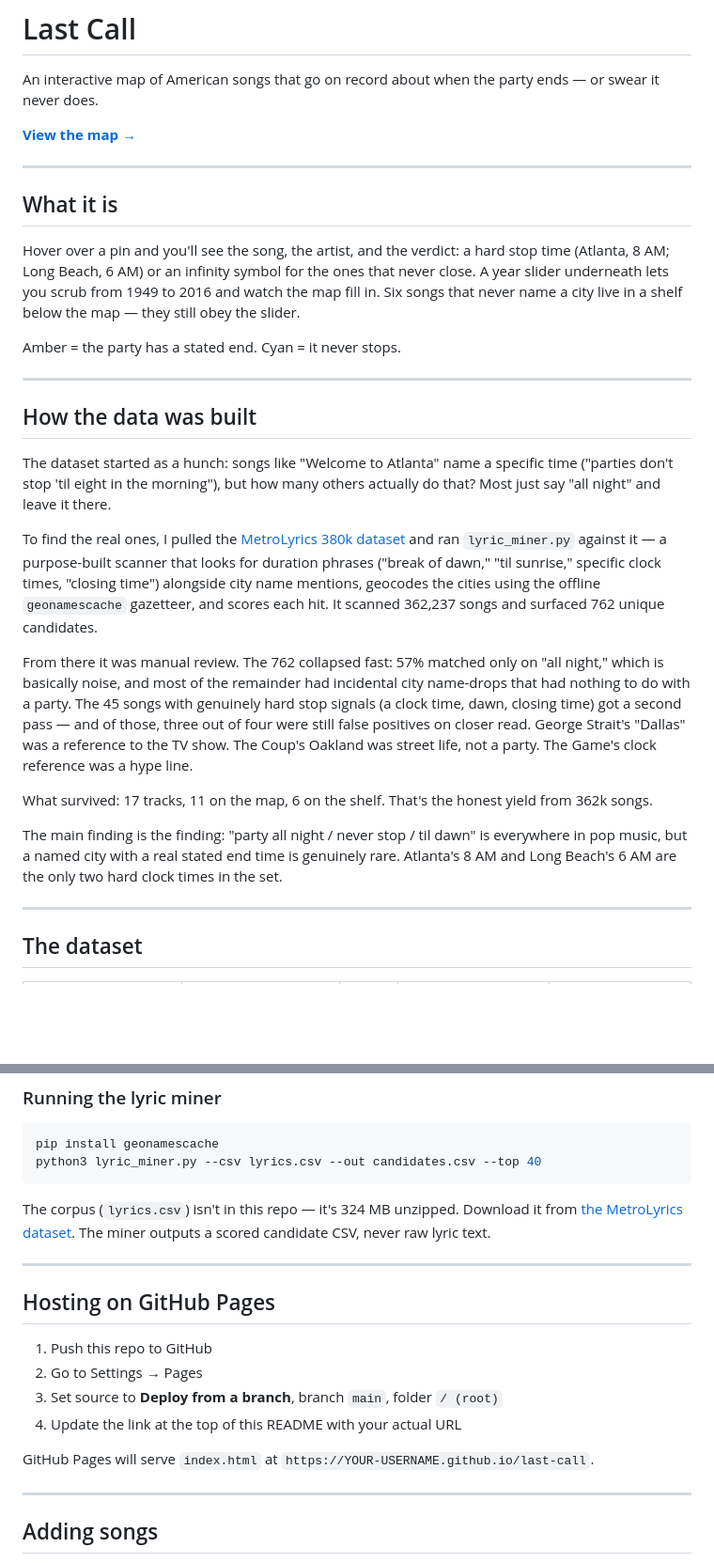
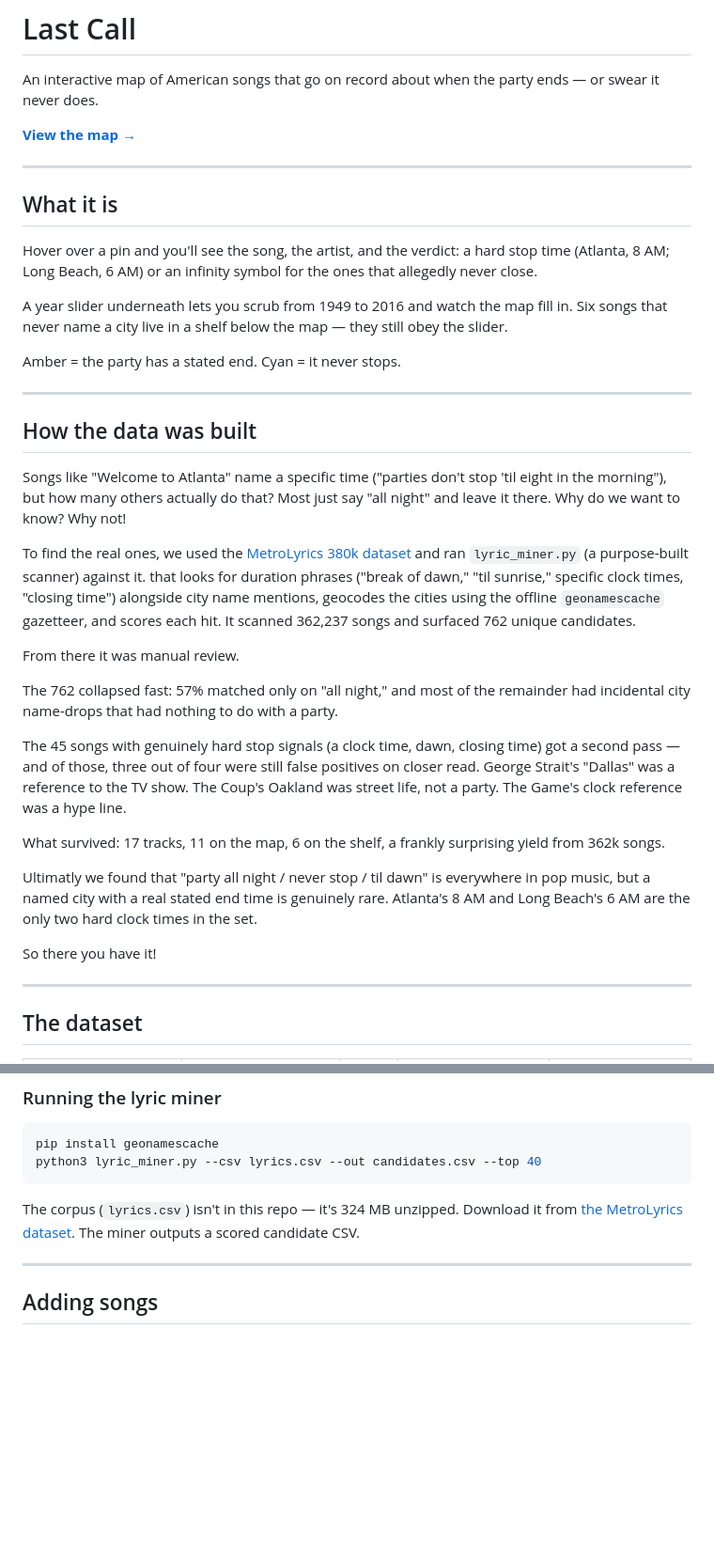
Before and after one commit to loldi/last-call, a Markdown page: README.md, 2 parts joined by grey strips. Shown at 94% size. Rendered like a GitHub page; blank space fills up the shorter version.

````diff
--- a/README.md
+++ b/README.md
@@ -8,23 +8,32 @@ An interactive map of American songs that go on record about when the party ends
 
 ## What it is
 
-Hover over a pin and you'll see the song, the artist, and the verdict: a hard stop time (Atlanta, 8 AM; Long Beach, 6 AM) or an infinity symbol for the ones that never close. A year slider underneath lets you scrub from 1949 to 2016 and watch the map fill in. Six songs that never name a city live in a shelf below the map — they still obey the slider.
+Hover over a pin and you'll see the song, the artist, and the verdict: a hard stop time (Atlanta, 8 AM; Long Beach, 6 AM) or an infinity symbol for the ones that allegedly never close.
 
-Amber = the party has a stated end. Cyan = it never stops.
+A year slider underneath lets you scrub from 1949 to 2016 and watch the map fill in. Six songs that never name a city live in a shelf below the map — they still obey the slider.
+
+Amber = the party has a stated end.
+Cyan = it never stops.
 
 ---
 
 ## How the data was built
 
-The dataset started as a hunch: songs like "Welcome to Atlanta" name a specific time ("parties don't stop 'til eight in the morning"), but how many others actually do that? Most just say "all night" and leave it there.
+Songs like "Welcome to Atlanta" name a specific time ("parties don't stop 'til eight in the morning"), but how many others actually do that? Most just say "all night" and leave it there.  Why do we want to know?  Why not!
 
-To find the real ones, I pulled the [MetroLyrics 380k dataset](https://github.com/ludovicaschaerf/TMCI_Project) and ran `lyric_miner.py` against it — a purpose-built scanner that looks for duration phrases ("break of dawn," "til sunrise," specific clock times, "closing time") alongside city name mentions, geocodes the cities using the offline `geonamescache` gazetteer, and scores each hit. It scanned 362,237 songs and surfaced 762 unique candidates.
+To find the real ones, we used the [MetroLyrics 380k dataset](https://github.com/ludovicaschaerf/TMCI_Project) and ran `lyric_miner.py` (a purpose-built scanner) against it. that looks for duration phrases ("break of dawn," "til sunrise," specific clock times, "closing time") alongside city name mentions, geocodes the cities using the offline `geonamescache` gazetteer, and scores each hit. It scanned 362,237 songs and surfaced 762 unique candidates.
 
-From there it was manual review. The 762 collapsed fast: 57% matched only on "all night," which is basically noise, and most of the remainder had incidental city name-drops that had nothing to do with a party. The 45 songs with genuinely hard stop signals (a clock time, dawn, closing time) got a second pass — and of those, three out of four were still false positives on closer read. George Strait's "Dallas" was a reference to the TV show. The Coup's Oakland was street life, not a party. The Game's clock reference was a hype line.
+From there it was manual review.
 
-What survived: 17 tracks, 11 on the map, 6 on the shelf. That's the honest yield from 362k songs.
+The 762 collapsed fast: 57% matched only on "all night," and most of the remainder had incidental city name-drops that had nothing to do with a party.
 
-The main finding is the finding: "party all night / never stop / til dawn" is everywhere in pop music, but a named city with a real stated end time is genuinely rare. Atlanta's 8 AM and Long Beach's 6 AM are the only two hard clock times in the set.
+The 45 songs with genuinely hard stop signals (a clock time, dawn, closing time) got a second pass — and of those, three out of four were still false positives on closer read. George Strait's "Dallas" was a reference to the TV show. The Coup's Oakland was street life, not a party. The Game's clock reference was a hype line.
+
+What survived: 17 tracks, 11 on the map, 6 on the shelf, a frankly surprising yield from 362k songs.
+
+Ultimatly we found that "party all night / never stop / til dawn" is everywhere in pop music, but a named city with a real stated end time is genuinely rare. Atlanta's 8 AM and Long Beach's 6 AM are the only two hard clock times in the set.
+
+So there you have it!
 
 ---
 
@@ -89,18 +98,7 @@ pip install geonamescache
 python3 lyric_miner.py --csv lyrics.csv --out candidates.csv --top 40
 ```
 
-The corpus (`lyrics.csv`) isn't in this repo — it's 324 MB unzipped. Download it from [the MetroLyrics dataset](https://github.com/ludovicaschaerf/TMCI_Project). The miner outputs a scored candidate CSV, never raw lyric text.
-
----
-
-## Hosting on GitHub Pages
-
-1. Push this repo to GitHub
-2. Go to Settings → Pages
-3. Set source to **Deploy from a branch**, branch `main`, folder `/ (root)`
-4. Update the link at the top of this README with your actual URL
-
-GitHub Pages will serve `index.html` at `https://YOUR-USERNAME.github.io/last-call`.
+The corpus (`lyrics.csv`) isn't in this repo — it's 324 MB unzipped. Download it from [the MetroLyrics dataset](https://github.com/ludovicaschaerf/TMCI_Project). The miner outputs a scored candidate CSV.
 
 ---
 
````
Also changed, not shown: other parts of README.md (+1 -1 lines).
